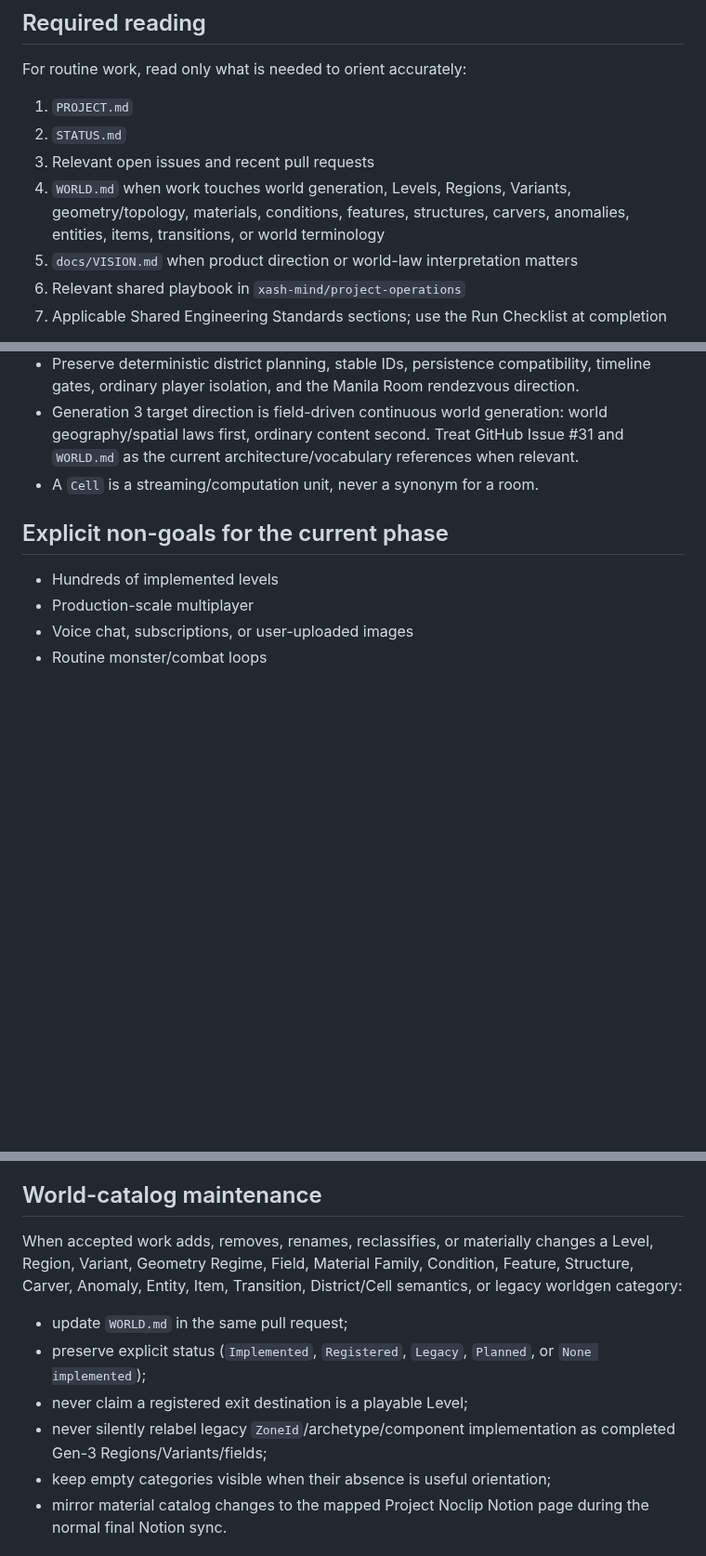
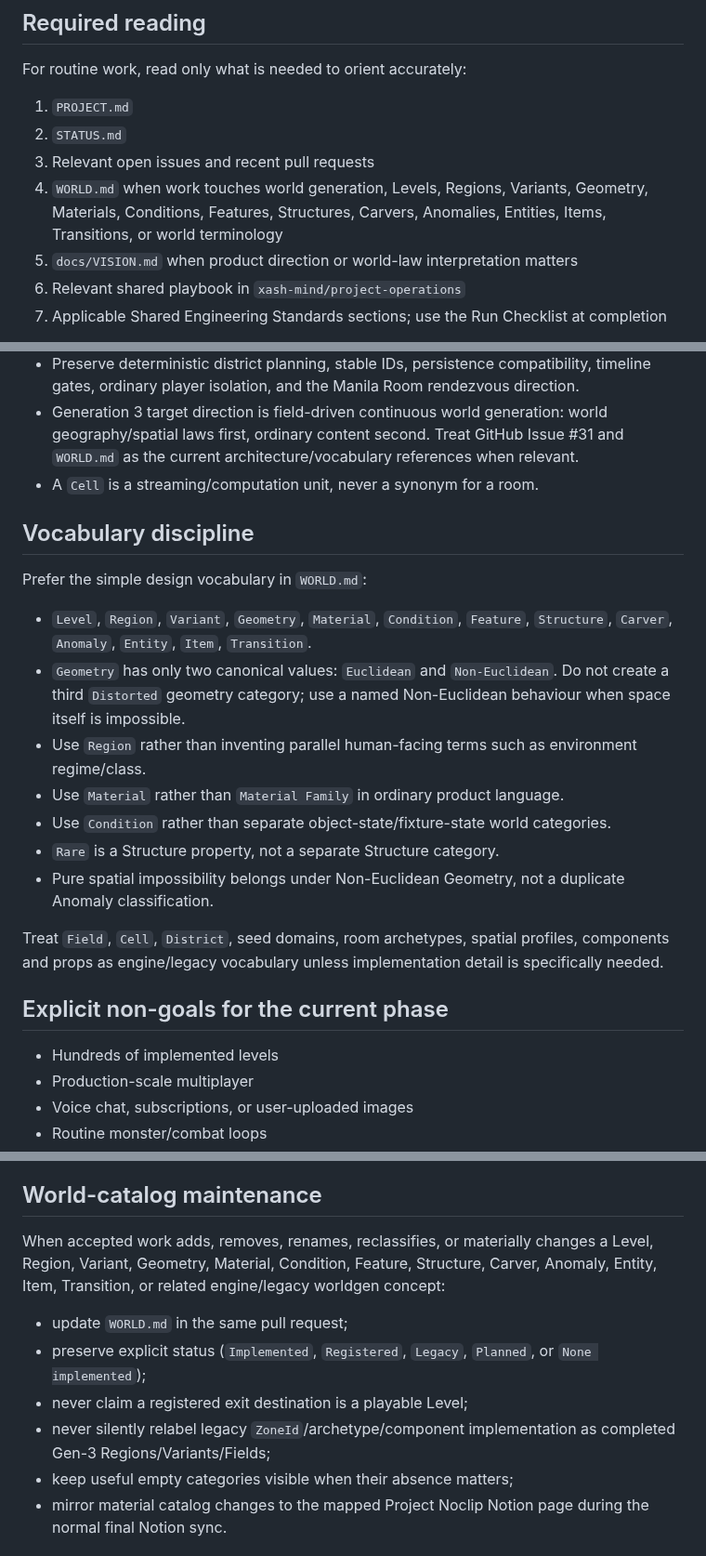
Before and after one commit to xash-mind/Project-Noclip, a Markdown page: AGENTS.md, 3 parts joined by grey strips. Shown at 93% size. Drawn GitHub-style; blank space fills up the shorter version.

Commit message:
Align agent vocabulary with simplified world bible

```diff
--- a/AGENTS.md
+++ b/AGENTS.md
@@ -7,7 +7,7 @@ For routine work, read only what is needed to orient accurately:
 1. `PROJECT.md`
 2. `STATUS.md`
 3. Relevant open issues and recent pull requests
-4. `WORLD.md` when work touches world generation, Levels, Regions, Variants, geometry/topology, materials, conditions, features, structures, carvers, anomalies, entities, items, transitions, or world terminology
+4. `WORLD.md` when work touches world generation, Levels, Regions, Variants, Geometry, Materials, Conditions, Features, Structures, Carvers, Anomalies, Entities, Items, Transitions, or world terminology
 5. `docs/VISION.md` when product direction or world-law interpretation matters
 6. Relevant shared playbook in `xash-mind/project-operations`
 7. Applicable Shared Engineering Standards sections; use the Run Checklist at completion
@@ -27,6 +27,20 @@ Do not reread unrelated historical snapshots, all docs, or unrelated shared gove
 - Preserve deterministic district planning, stable IDs, persistence compatibility, timeline gates, ordinary player isolation, and the Manila Room rendezvous direction.
 - Generation 3 target direction is field-driven continuous world generation: world geography/spatial laws first, ordinary content second. Treat GitHub Issue #31 and `WORLD.md` as the current architecture/vocabulary references when relevant.
 - A `Cell` is a streaming/computation unit, never a synonym for a room.
+
+## Vocabulary discipline
+
+Prefer the simple design vocabulary in `WORLD.md`:
+
+- `Level`, `Region`, `Variant`, `Geometry`, `Material`, `Condition`, `Feature`, `Structure`, `Carver`, `Anomaly`, `Entity`, `Item`, `Transition`.
+- `Geometry` has only two canonical values: `Euclidean` and `Non-Euclidean`. Do not create a third `Distorted` geometry category; use a named Non-Euclidean behaviour when space itself is impossible.
+- Use `Region` rather than inventing parallel human-facing terms such as environment regime/class.
+- Use `Material` rather than `Material Family` in ordinary product language.
+- Use `Condition` rather than separate object-state/fixture-state world categories.
+- `Rare` is a Structure property, not a separate Structure category.
+- Pure spatial impossibility belongs under Non-Euclidean Geometry, not a duplicate Anomaly classification.
+
+Treat `Field`, `Cell`, `District`, seed domains, room archetypes, spatial profiles, components and props as engine/legacy vocabulary unless implementation detail is specifically needed.
 
 ## Explicit non-goals for the current phase
 
@@ -65,13 +79,13 @@ Node.js `>=22.12.0` is required.
 
 ## World-catalog maintenance
 
-When accepted work adds, removes, renames, reclassifies, or materially changes a Level, Region, Variant, Geometry Regime, Field, Material Family, Condition, Feature, Structure, Carver, Anomaly, Entity, Item, Transition, District/Cell semantics, or legacy worldgen category:
+When accepted work adds, removes, renames, reclassifies, or materially changes a Level, Region, Variant, Geometry, Material, Condition, Feature, Structure, Carver, Anomaly, Entity, Item, Transition, or related engine/legacy worldgen concept:
 
 - update `WORLD.md` in the same pull request;
 - preserve explicit status (`Implemented`, `Registered`, `Legacy`, `Planned`, or `None implemented`);
 - never claim a registered exit destination is a playable Level;
-- never silently relabel legacy `ZoneId`/archetype/component implementation as completed Gen-3 Regions/Variants/fields;
-- keep empty categories visible when their absence is useful orientation;
+- never silently relabel legacy `ZoneId`/archetype/component implementation as completed Gen-3 Regions/Variants/Fields;
+- keep useful empty categories visible when their absence matters;
 - mirror material catalog changes to the mapped Project Noclip Notion page during the normal final Notion sync.
 
 ## Required verification
```
